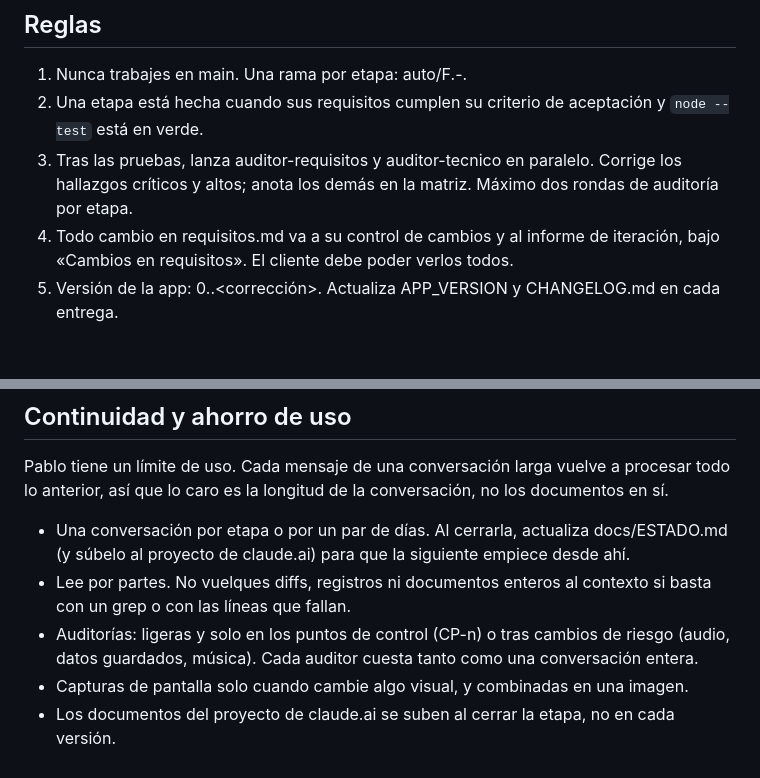
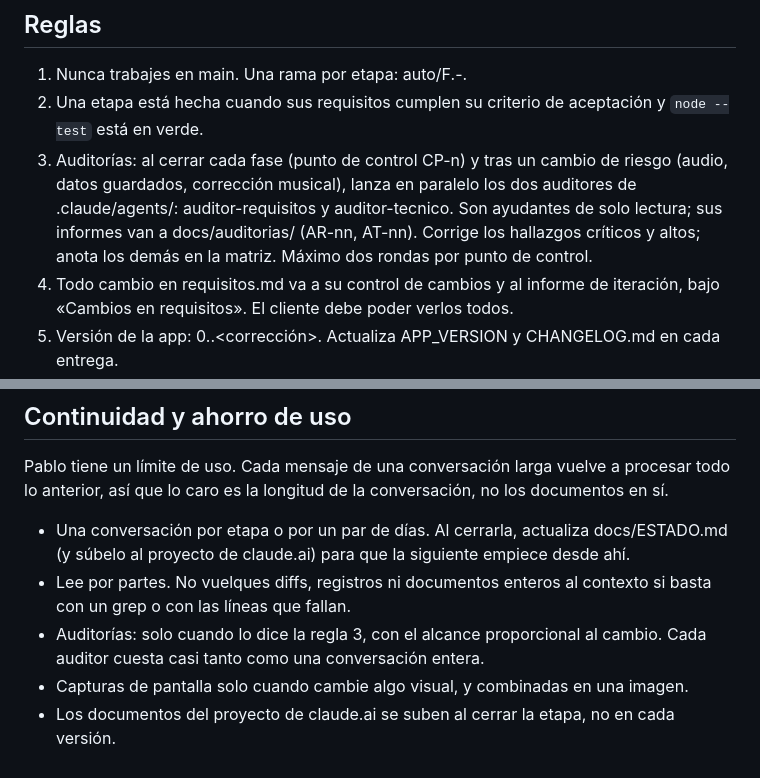
Before and after one commit to pdigue/guitarra, a Markdown page: CLAUDE.md, 2 parts joined by grey strips. Drawn GitHub-style; blank space fills up the shorter version.

Commit message:
CLAUDE.md: auditorías en los puntos de control y tras cambios de riesgo, sin contradicción (regla 3)
Co-Authored-By: Claude Opus 5.5 <noreply@anthropic.com>
Claude-Session: https://claude.ai/code/session_01WNqYPth87waeVp6tJXcZMT

```diff
--- a/CLAUDE.md
+++ b/CLAUDE.md
@@ -55,9 +55,12 @@ con una línea: «ESTADO actualizado: versión X, siguiente paso Y».
 1. Nunca trabajes en main. Una rama por etapa: auto/F<fase>.<etapa>-<tema>.
 2. Una etapa está hecha cuando sus requisitos cumplen su criterio de aceptación
    y `node --test` está en verde.
-3. Tras las pruebas, lanza auditor-requisitos y auditor-tecnico en paralelo.
+3. Auditorías: al cerrar cada fase (punto de control CP-n) y tras un cambio de
+   riesgo (audio, datos guardados, corrección musical), lanza en paralelo los
+   dos auditores de .claude/agents/: auditor-requisitos y auditor-tecnico. Son
+   ayudantes de solo lectura; sus informes van a docs/auditorias/ (AR-nn, AT-nn).
    Corrige los hallazgos críticos y altos; anota los demás en la matriz.
-   Máximo dos rondas de auditoría por etapa.
+   Máximo dos rondas por punto de control.
 4. Todo cambio en requisitos.md va a su control de cambios y al informe de
    iteración, bajo «Cambios en requisitos». El cliente debe poder verlos todos.
 5. Versión de la app: 0.<fase>.<corrección>. Actualiza APP_VERSION y CHANGELOG.md
@@ -96,9 +99,8 @@ no los documentos en sí.
   empiece desde ahí.
 - Lee por partes. No vuelques diffs, registros ni documentos enteros al
   contexto si basta con un grep o con las líneas que fallan.
-- Auditorías: ligeras y solo en los puntos de control (CP-n) o tras cambios de
-  riesgo (audio, datos guardados, música). Cada auditor cuesta tanto como una
-  conversación entera.
+- Auditorías: solo cuando lo dice la regla 3, con el alcance proporcional al
+  cambio. Cada auditor cuesta casi tanto como una conversación entera.
 - Capturas de pantalla solo cuando cambie algo visual, y combinadas en una imagen.
 - Los documentos del proyecto de claude.ai se suben al cerrar la etapa, no en
   cada versión.
```
